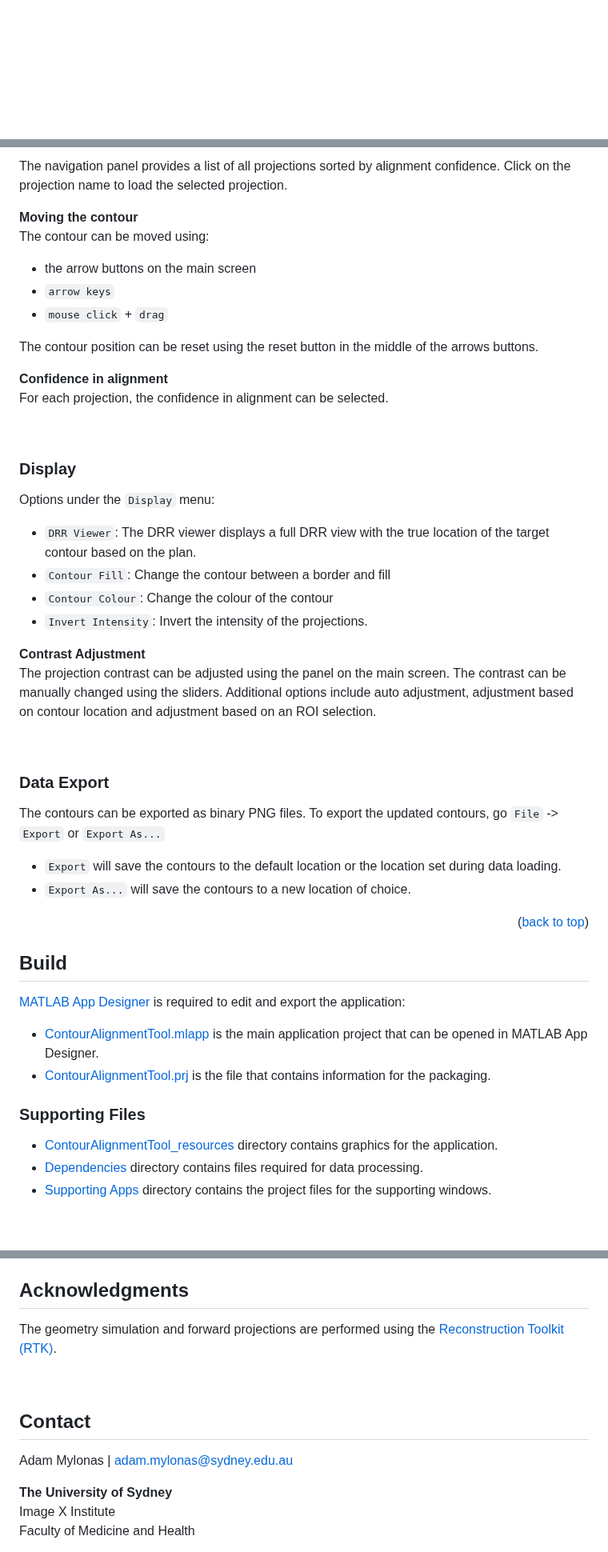
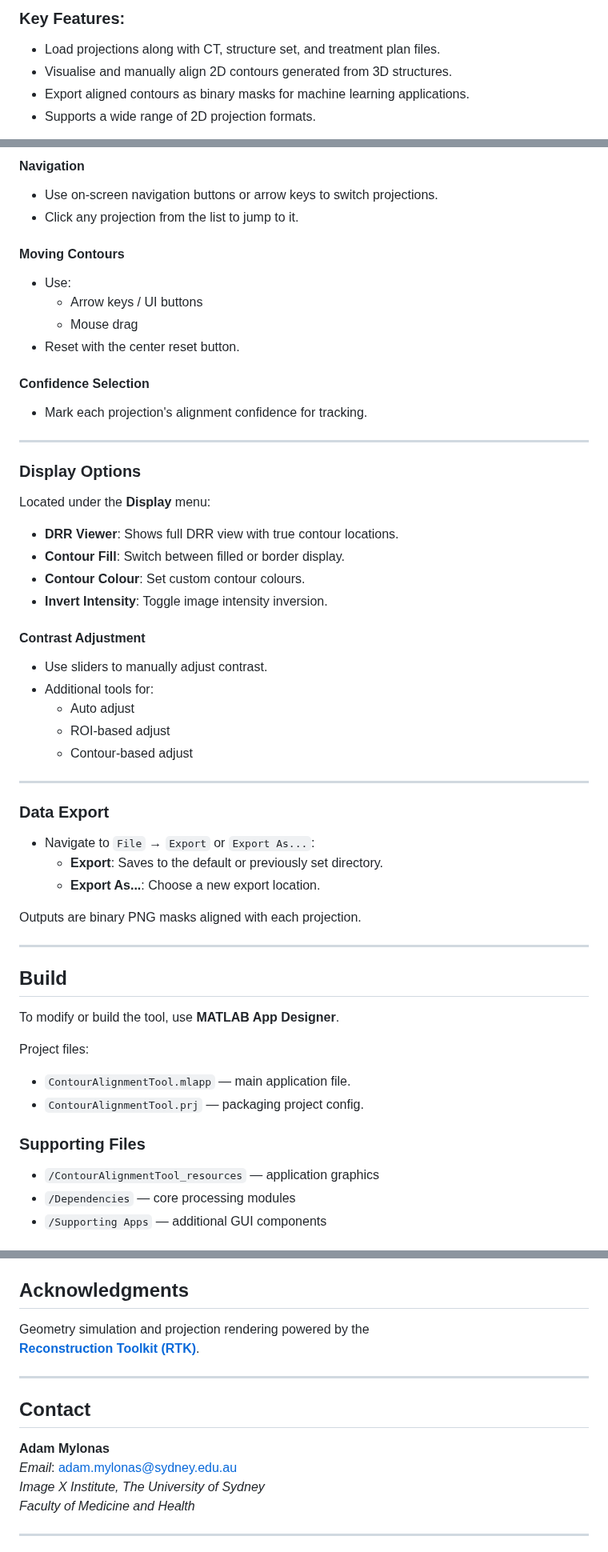
Before and after one commit to Image-X-Institute/contour-alignment-tool, a Markdown page: README.md, 3 parts joined by grey strips. Shown at 80% size. GitHub-like rendering; blank space fills up the shorter version.

```diff
--- a/README.md
+++ b/README.md
@@ -52,2 +44,7 @@ The Contour Alignment Tool is an application designed for aligning 3D contour st
 
+### Key Features:
+- Load projections along with CT, structure set, and treatment plan files.
+- Visualise and manually align 2D contours generated from 3D structures.
+- Export aligned contours as binary masks for machine learning applications.
+- Supports a wide range of 2D projection formats.
 
@@ -103,50 +118,62 @@ The shorcut buttons can be used to go to the first, previous, next, or last proj
 
-The navigation panel provides a list of all projections sorted by alignment confidence. Click on the projection name to load the selected projection.
+#### Navigation
 
-**Moving the contour**<br/>
-The contour can be moved using:<br/>
--	the arrow buttons on the main screen
--	`arrow keys`
--	`mouse click` + `drag`
+- Use on-screen navigation buttons or arrow keys to switch projections.
+- Click any projection from the list to jump to it.
 
-The contour position can be reset using the reset button in the middle of the arrows buttons.
+#### Moving Contours
 
-**Confidence in alignment**<br/>
-For each projection, the confidence in alignment can be selected.
+- Use:
+  - Arrow keys / UI buttons
+  - Mouse drag
+- Reset with the center reset button.
 
-<br/>
+#### Confidence Selection
 
-### Display
-Options under the `Display` menu:
-- 	`DRR Viewer`: The DRR viewer displays a full DRR view with the true location of the target contour based on the plan.
--	`Contour Fill`: Change the contour between a border and fill
--	`Contour Colour`: Change the colour of the contour
--	`Invert Intensity`: Invert the intensity of the projections.
+- Mark each projection's alignment confidence for tracking.
 
-**Contrast Adjustment**<br/>
-The projection contrast can be adjusted using the panel on the main screen. The contrast can be manually changed using the sliders. Additional options include auto adjustment, adjustment based on contour location and adjustment based on an ROI selection.
+---
 
+### Display Options
 
-<br/>
+Located under the **Display** menu:
+
+- **DRR Viewer**: Shows full DRR view with true contour locations.
+- **Contour Fill**: Switch between filled or border display.
+- **Contour Colour**: Set custom contour colours.
+- **Invert Intensity**: Toggle image intensity inversion.
+
+#### Contrast Adjustment
+
+- Use sliders to manually adjust contrast.
+- Additional tools for:
+  - Auto adjust
+  - ROI-based adjust
+  - Contour-based adjust
+
+---
 
 ### Data Export
-The contours can be exported as binary PNG files. To export the updated contours, go `File` -> `Export` or `Export As...`
-- `Export` will save the contours to the default location or the location set during data loading.
-- `Export As...` will save the contours to a new location of choice.
 
-<p align="right">(<a href="#readme-top">back to top</a>)</p>
+- Navigate to `File` → `Export` or `Export As...`:
+  - **Export**: Saves to the default or previously set directory.
+  - **Export As...**: Choose a new export location.
 
+Outputs are binary PNG masks aligned with each projection.
 
+---
 
 ## Build
-[MATLAB App Designer](https://au.mathworks.com/products/matlab/app-designer.html) is required to edit and export the application:
 
-- [ContourAlignmentTool.mlapp](ContourAlignmentTool.mlapp) is the main application project that can be opened in MATLAB App Designer.
-- [ContourAlignmentTool.prj](ContourAlignmentTool.prj) is the file that contains information for the packaging.
+To modify or build the tool, use **MATLAB App Designer**.
+
+Project files:
+- `ContourAlignmentTool.mlapp` — main application file.
+- `ContourAlignmentTool.prj` — packaging project config.
 
 ### Supporting Files
 
-- [ContourAlignmentTool_resources](./ContourAlignmentTool_resources) directory contains graphics for the application.
-- [Dependencies](./Dependencies) directory contains files required for data processing.
-- [Supporting Apps](./Supporting%20Apps) directory contains the project files for the supporting windows.
+- `/ContourAlignmentTool_resources` — application graphics
+- `/Dependencies` — core processing modules
+- `/Supporting Apps` — additional GUI components
 
@@ -154,14 +181,17 @@ The contours can be exported as binary PNG files. To export the updated contours
 
 ## Acknowledgments
-The geometry simulation and forward projections are performed using the [Reconstruction Toolkit (RTK)](https://www.openrtk.org/).
 
-<br />
+Geometry simulation and projection rendering powered by the
+[**Reconstruction Toolkit (RTK)**](https://www.openrtk.org/).
+
+---
 
 ## Contact
 
-Adam Mylonas | adam.mylonas@sydney.edu.au
+**Adam Mylonas**
+_Email_: [adam.mylonas@sydney.edu.au](mailto:adam.mylonas@sydney.edu.au)
+_Image X Institute, The University of Sydney_
+_Faculty of Medicine and Health_
 
-**The University of Sydney**<br/>
-Image X Institute<br/>
-Faculty of Medicine and Health
+---
 
```
Also changed, not shown: other parts of README.md (+79 -69 lines), README-PST.md (added, +152 -0 lines), ContourAlignmentTool_resources/instruction-PatientPlanLoad.png (added), ContourAlignmentTool_resources/selection-about.png (added), ContourAlignmentTool_resources/selection-interface.png (added), ContourAlignmentTool_resources/selection-splash.png (added), 11 other files.
